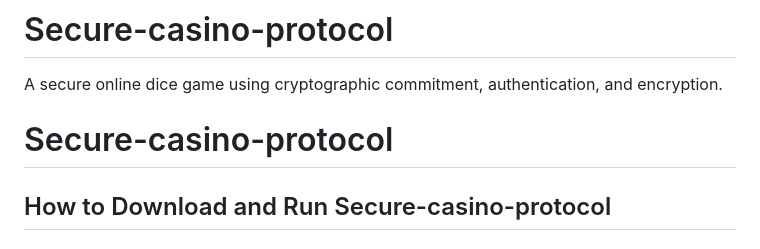
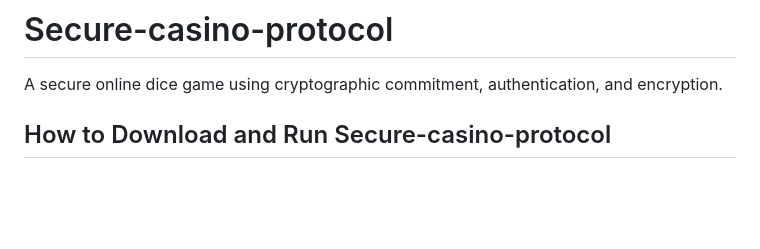
Before and after one commit to eGkritsis/Secure-casino-protocol, a Markdown page: README.md, the part around the change. GitHub-like rendering; blank space fills up the shorter version.

```diff
--- a/README.md
+++ b/README.md
@@ -1,7 +1,5 @@
 # Secure-casino-protocol
 A secure online dice game using cryptographic commitment, authentication, and encryption.
-
-# Secure-casino-protocol
 
 ## How to Download and Run Secure-casino-protocol
 
```
